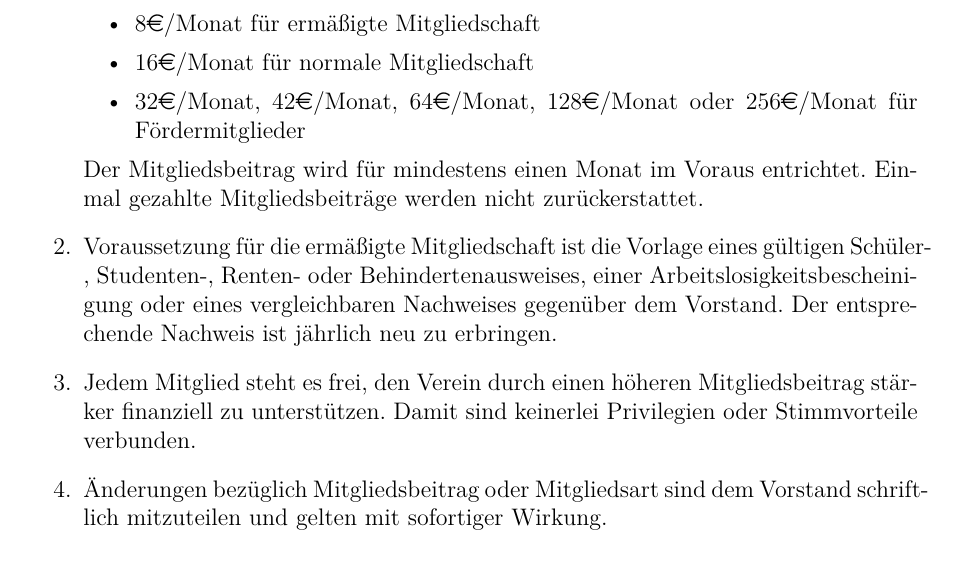
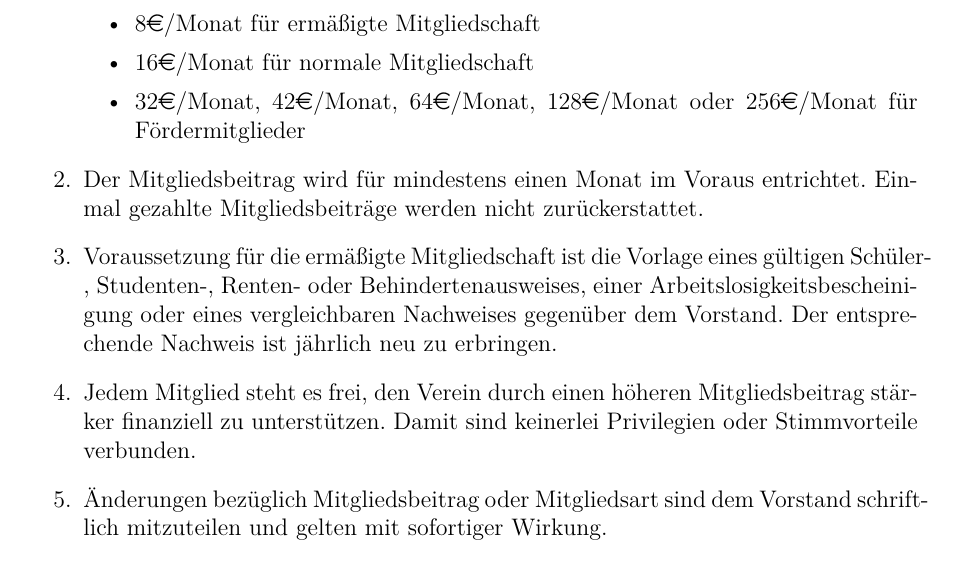
Before and after one commit to frlan/dokumente, a LaTeX document (Satzung/Geschäftsordnung.tex): part of page 1 of 3, cut so that both start at the same text. Compiled offline with pdfLaTeX.

Commit message:
Einen Absatz in der Geschäftsordnung aufgesplittet

```diff
--- a/Satzung/Geschäftsordnung.tex
+++ b/Satzung/Geschäftsordnung.tex
@@ -23,7 +23,8 @@
                   128\euro{}/Monat oder 256\euro{}/Monat für
                   Fördermitglieder
         \end{itemize}
-        Der Mitgliedsbeitrag wird für mindestens einen Monat im Voraus
+
+    \item Der Mitgliedsbeitrag wird für mindestens einen Monat im Voraus
         entrichtet. Einmal gezahlte Mitgliedsbeiträge werden nicht
         zurückerstattet.
 
```
